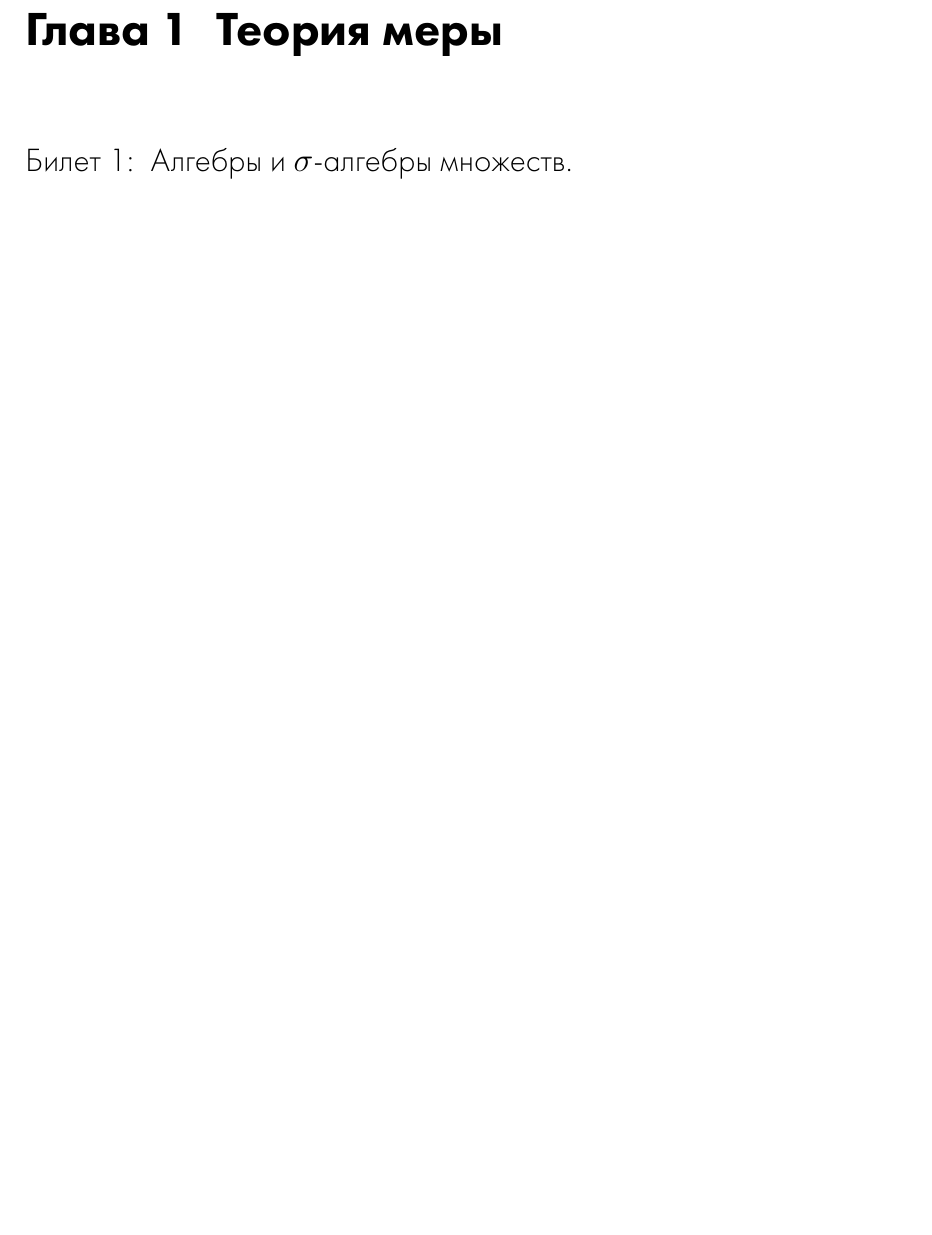
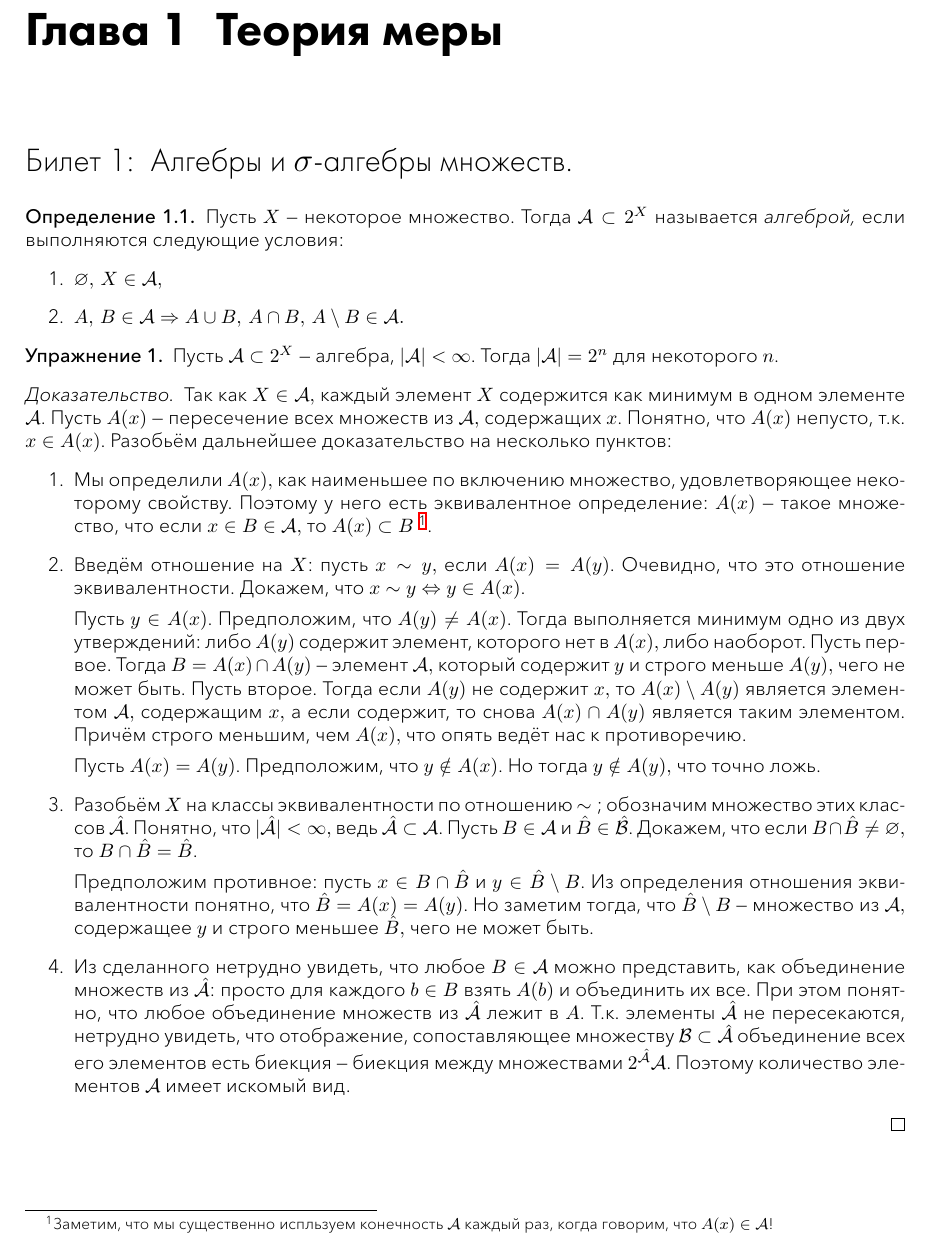
Before and after one commit to mikle97pir/analysis4, a LaTeX document (analysis4.tex): part of page 2 of 2, cut so that both start at the same text, the shorter picture padded with empty space. The pictures show the PDF file analysis4.pdf that the author committed with the source.

Commit message:
Первая страница

```diff
--- a/analysis4.tex
+++ b/analysis4.tex
@@ -8,4 +8,31 @@
 	\chapter{Теория меры}
 
 	\section{Алгебры и \texorpdfstring{$\sigma$}{σ}-алгебры множеств.}
+
+	\begin{de}
+		Пусть $X$~--- некоторое множество. Тогда $\mc{A} \subset 2^{X}$ называется \ti{алгеброй,} если выполняются следующие условия:
+		\begin{enumerate}
+			\item $\varnothing, \, X \in \mc{A},$
+			\item $A, \, B \in \mc{A} \so A \cup B, \, A \cap B, \, A \setminus B \in \mc{A}.$
+		\end{enumerate}
+	\end{de}
+
+	\begin{exc}
+		Пусть $\mc{A} \subset 2^X$~--- алгебра, $|\mc{A}| < \infty$. Тогда $|\mc{A}| = 2^n$ для некоторого $n$.
+		\begin{proof}
+			Так как $X \in \mc{A},$ каждый элемент $X$ содержится как минимум в одном элементе $\mc{A}$. Пусть $A(x)$~--- пересечение всех множеств из $\mc{A},$ содержащих $x$. Понятно, что $A(x)$ непусто, т.к. $x \in A(x)$. Разобьём дальнейшее доказательство на несколько пунктов:
+			\begin{enumerate}
+				\item Мы определили $A(x),$ как наименьшее по включению множество, удовлетворяющее некоторому свойству. Поэтому у него есть эквивалентное определение: $A(x)$~--- такое множество, что если $x \in B \in \mc{A},$ то $A(x) \subset B$ \footnote{Заметим, что мы существенно испльзуем конечность $\mc{A}$ каждый раз, когда говорим, что $A(x) \in \mc{A}$!}.
+				\item Введём отношение на $X\col$ пусть $x \sim y,$ если $A(x) = A(y)$. Очевидно, что это отношение эквивалентности. Докажем, что $x \sim y \eqv y \in A(x)$.
+
+				Пусть $y \in A(x)$. Предположим, что $A(y) \neq A(x)$. Тогда выполняется минимум одно из двух утверждений: либо $A(y)$ содержит элемент, которого нет в $A(x),$ либо наоборот. Пусть первое. Тогда $B = A(x) \cap A(y)$~--- элемент $\mc{A},$ который содержит $y$ и строго меньше $A(y),$ чего не может быть. Пусть второе. Тогда если $A(y)$ не содержит $x,$ то $A(x) \setminus A(y)$ является элементом $\mc{A},$ содержащим $x,$ а если содержит, то снова $A(x) \cap A(y)$ является таким элементом. Причём строго меньшим, чем $A(x),$ что опять ведёт нас к противоречию.
+
+				Пусть $A(x) = A(y)$. Предположим, что $y \notin A(x)$. Но тогда $y \notin A(y),$ что точно ложь.
+				\item Разобьём $X$ на классы эквивалентности по отношению $\sim\scol$ обозначим множество этих классов $\hat{\mc{A}}$. Понятно, что $|\hat{\mc{A}}| < \infty,$ ведь $\hat{\mc{A}} \subset \mc{A}$. Пусть $B \in \mc{A}$ и $\hat{B} \in \hat{\mc{B}}$. Докажем, что если $B \cap \hat{B} \neq \varnothing,$ то $B \cap \hat{B} = \hat{B}$.
+
+				Предположим противное: пусть $x \in B \cap \hat{B}$ и $y \in \hat{B} \setminus B$. Из определения отношения эквивалентности понятно, что $\hat{B} = A(x) = A(y)$. Но заметим тогда, что $\hat{B} \setminus B$~--- множество из $\mc{A},$ содержащее $y$ и строго меньшее $\hat{B},$ чего не может быть.
+				\item Из сделанного нетрудно увидеть, что любое $B \in \mc{A}$ можно представить, как объединение множеств из $\hat{\mc{A}}\col$ просто для каждого $b \in B$ взять $A(b)$ и объединить их все. При этом понятно, что любое объединение множеств из $\hat{\mc{A}}$ лежит в $A$. Т.к. элементы $\hat{\mc{A}}$ не пересекаются, нетрудно увидеть, что отображение, сопоставляющее множеству $\mc{B} \subset \hat{\mc{A}}$ объединение всех его элементов есть биекция~--- биекция между множествами $2^{\hat{\mc{A}}} и \mc{A}$. Поэтому количество элементов $\mc{A}$ имеет искомый вид.
+			\end{enumerate}
+		\end{proof}
+	\end{exc}
 \end{document}
```
Also changed, not shown: notes.cls (+1 -0 lines), analysis4.pdf, 1 other file.
